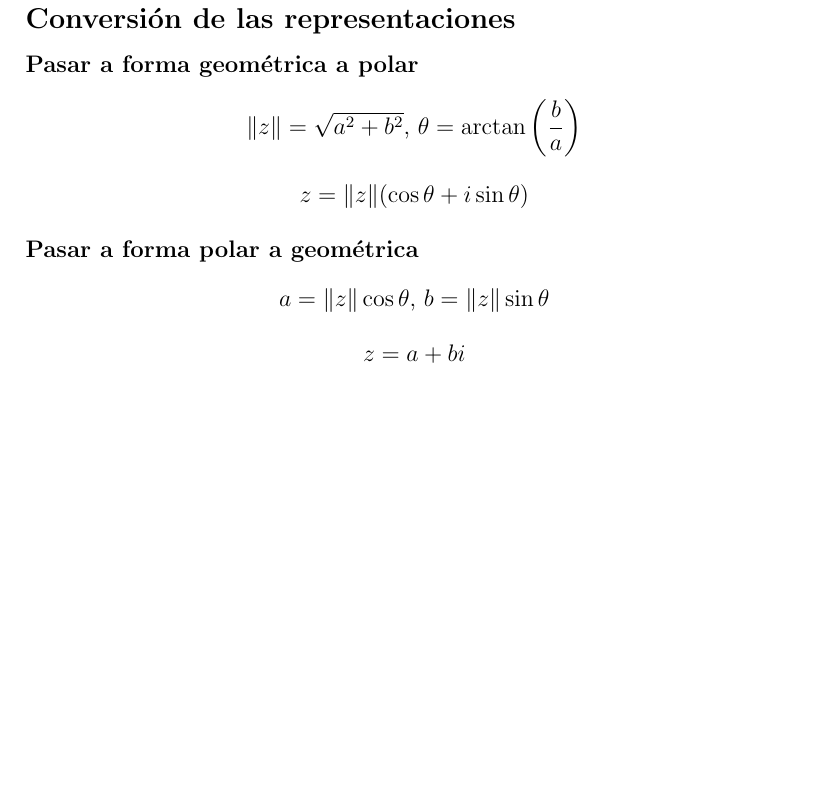
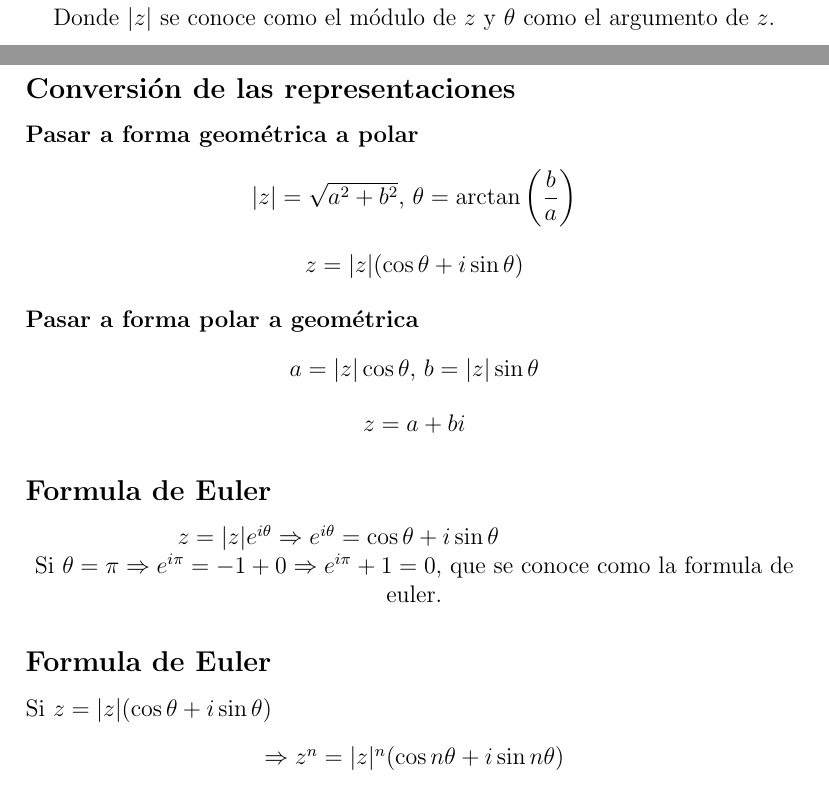
Before and after one commit to ElmerAdrianV/ApuntesDeClase, a LaTeX document (Apuntes_AlgebraSuperiorII/apuntesSuperior.tex): part of page 6 of 6 before the commit and two parts of pages 5 and 6 of 6 after it, the two joined at a grey line, cut at the place of the change, the shorter picture padded with empty space. Compiled offline with pdfLaTeX.

```diff
--- a/Apuntes_AlgebraSuperiorII/apuntesSuperior.tex
+++ b/Apuntes_AlgebraSuperiorII/apuntesSuperior.tex
@@ -155,22 +155,34 @@
 \end{center}
 \noindent\textbf{Representación polar en $\mathbb{R}^2$}
 \begin{center}
-    \includegraphics{imaginariosGeo1.png}
+    \includegraphics{imaginariosGeo1.png}\newline
+    Donde $|z|$ se conoce como el módulo de $z$ y $\theta$ como el argumento de $z$.
 \end{center}
 \newpage
 \subsection*{Conversión de las representaciones}
 \noindent\textbf{Pasar a forma geométrica a polar}
 \begin{center}
-    $\|z\|=\sqrt{a^2+b^2}$, $\theta=\arctan{\left(\dfrac{b}{a}\right)}$
+    $|z|=\sqrt{a^2+b^2}$, $\theta=\arctan{\left(\dfrac{b}{a}\right)}$
 \end{center}
 \begin{center}
-    $z=\|z\|(\cos{\theta}+i\sin{\theta})$
+    $z=|z|(\cos{\theta}+i\sin{\theta})$
 \end{center}
 \textbf{Pasar a forma polar a geométrica}
 \begin{center}
-    $a=\|z\|\cos{\theta}$, $b=\|z\|\sin{\theta}$
+    $a=|z|\cos{\theta}$, $b=|z|\sin{\theta}$
 \end{center}
 \begin{center}
     $z=a+bi$
 \end{center}
+\subsection*{Formula de Euler}
+\begin{center}
+    $z=|z|e^{i\theta}\Rightarrow e^{i\theta}=\cos{\theta}+i\sin{\theta}$\newline
+    Si $\theta=\pi\Rightarrow e^{i\pi}=-1+0\Rightarrow e^{i\pi}+1=0$, que se conoce como la formula de euler.
+\end{center}
+\subsection*{Formula de Euler}
+\noindent Si $z=|z|(\cos{\theta}+i\sin{\theta})$
+\begin{center}
+    $\Rightarrow z^n=|z|^n(\cos{n\theta}+i\sin{n\theta})$
+\end{center}
+
 \end{document}
```
Also changed, not shown: Apuntes_AlgebraSuperiorII/apuntesSuperior.pdf, 1 other file.
